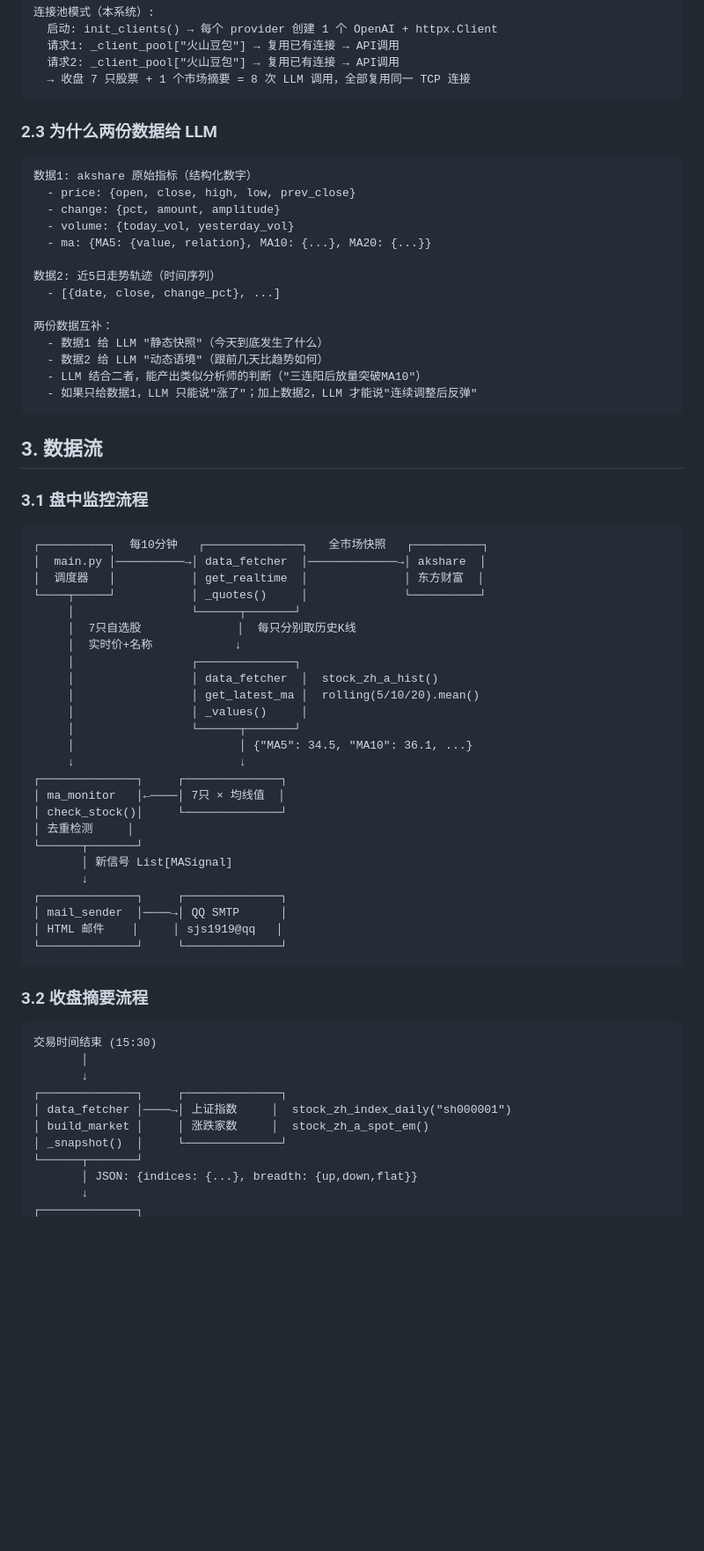
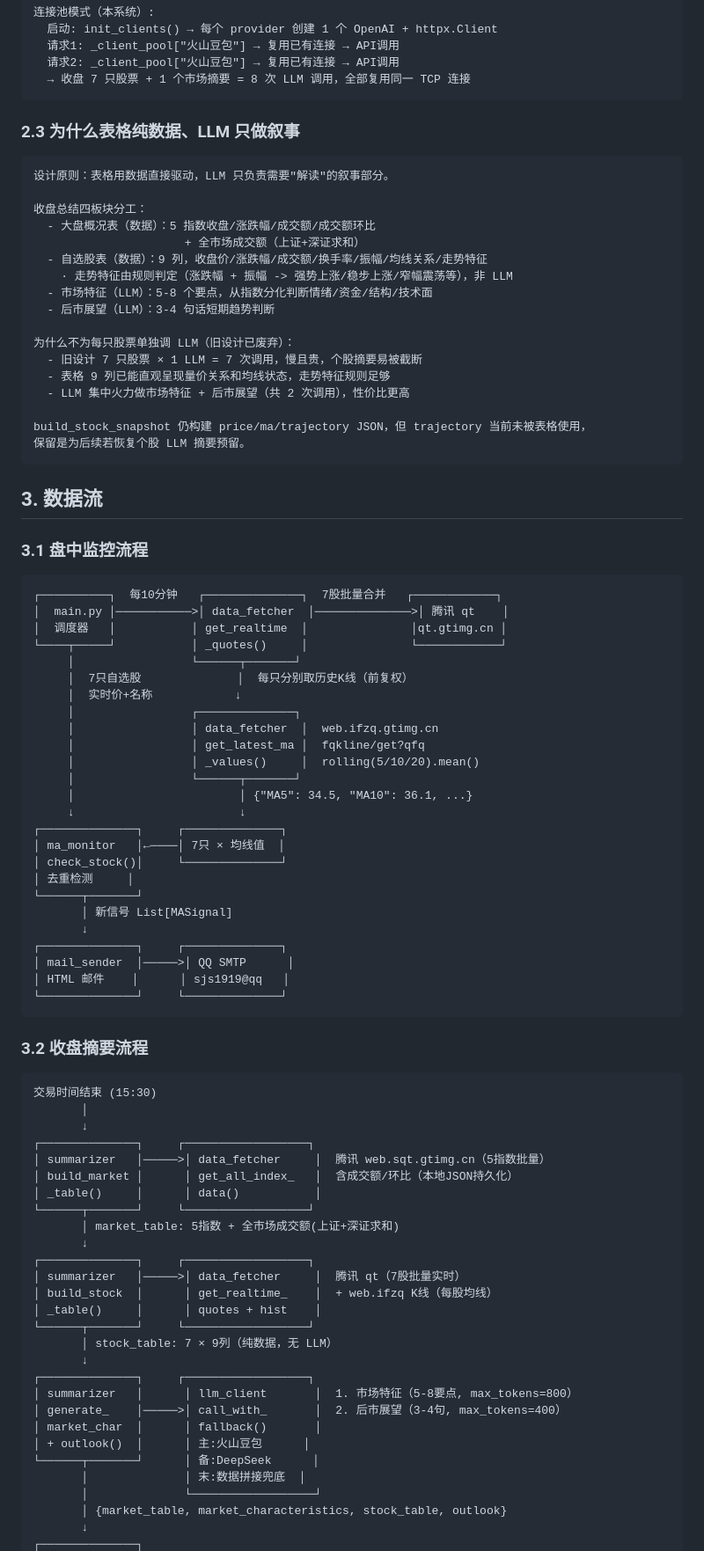
Before and after one commit to sjs1919/agent-training, a Markdown page: docs/stock-monitor/design.md, the part around one of its changes. Shown at 88% size. GitHub-like rendering; blank space fills up the shorter version.

````diff
--- a/docs/stock-monitor/design.md
+++ b/docs/stock-monitor/design.md
@@ -43,23 +43,26 @@
   → 收盘 7 只股票 + 1 个市场摘要 = 8 次 LLM 调用，全部复用同一 TCP 连接
 ```
 
-### 2.3 为什么两份数据给 LLM
+### 2.3 为什么表格纯数据、LLM 只做叙事
 
 ```
-数据1: akshare 原始指标（结构化数字）
-  - price: {open, close, high, low, prev_close}
-  - change: {pct, amount, amplitude}
-  - volume: {today_vol, yesterday_vol}
-  - ma: {MA5: {value, relation}, MA10: {...}, MA20: {...}}
+设计原则：表格用数据直接驱动，LLM 只负责需要"解读"的叙事部分。
 
-数据2: 近5日走势轨迹（时间序列）
-  - [{date, close, change_pct}, ...]
+收盘总结四板块分工：
+  - 大盘概况表（数据）：5 指数收盘/涨跌幅/成交额/成交额环比
+                      + 全市场成交额（上证+深证求和）
+  - 自选股表（数据）：9 列，收盘价/涨跌幅/成交额/换手率/振幅/均线关系/走势特征
+    · 走势特征由规则判定（涨跌幅 + 振幅 -> 强势上涨/稳步上涨/窄幅震荡等），非 LLM
+  - 市场特征（LLM）：5-8 个要点，从指数分化判断情绪/资金/结构/技术面
+  - 后市展望（LLM）：3-4 句话短期趋势判断
 
-两份数据互补：
-  - 数据1 给 LLM "静态快照"（今天到底发生了什么）
-  - 数据2 给 LLM "动态语境"（跟前几天比趋势如何）
-  - LLM 结合二者，能产出类似分析师的判断（"三连阳后放量突破MA10"）
-  - 如果只给数据1，LLM 只能说"涨了"；加上数据2，LLM 才能说"连续调整后反弹"
+为什么不为每只股票单独调 LLM（旧设计已废弃）：
+  - 旧设计 7 只股票 × 1 LLM = 7 次调用，慢且贵，个股摘要易被截断
+  - 表格 9 列已能直观呈现量价关系和均线状态，走势特征规则足够
+  - LLM 集中火力做市场特征 + 后市展望（共 2 次调用），性价比更高
+
+build_stock_snapshot 仍构建 price/ma/trajectory JSON，但 trajectory 当前未被表格使用，
+保留是为后续若恢复个股 LLM 摘要预留。
 ```
 
 ## 3. 数据流
@@ -67,17 +70,17 @@
 ### 3.1 盘中监控流程
 
 ```
-┌──────────┐  每10分钟   ┌──────────────┐   全市场快照   ┌──────────┐
-│  main.py │──────────→│ data_fetcher  │─────────────→│ akshare  │
-│  调度器   │           │ get_realtime  │              │ 东方财富  │
-└────┬─────┘           │ _quotes()     │              └──────────┘
+┌──────────┐  每10分钟   ┌──────────────┐  7股批量合并   ┌────────────┐
+│  main.py │───────────>│ data_fetcher  │──────────────>│ 腾讯 qt    │
+│  调度器   │           │ get_realtime  │               │qt.gtimg.cn │
+└────┬─────┘           │ _quotes()     │               └────────────┘
      │                 └──────┬───────┘
-     │  7只自选股              │  每只分别取历史K线
+     │  7只自选股              │  每只分别取历史K线（前复权）
      │  实时价+名称            ↓
      │                 ┌──────────────┐
-     │                 │ data_fetcher  │  stock_zh_a_hist()
-     │                 │ get_latest_ma │  rolling(5/10/20).mean()
-     │                 │ _values()     │
+     │                 │ data_fetcher  │  web.ifzq.gtimg.cn
+     │                 │ get_latest_ma │  fqkline/get?qfq
+     │                 │ _values()     │  rolling(5/10/20).mean()
      │                 └──────┬───────┘
      │                        │ {"MA5": 34.5, "MA10": 36.1, ...}
      ↓                        ↓
@@ -89,8 +92,8 @@
        │ 新信号 List[MASignal]
        ↓
 ┌──────────────┐     ┌──────────────┐
-│ mail_sender  │────→│ QQ SMTP      │
-│ HTML 邮件    │     │ sjs1919@qq   │
+│ mail_sender  │─────>│ QQ SMTP      │
+│ HTML 邮件    │      │ sjs1919@qq   │
 └──────────────┘     └──────────────┘
 ```
 
@@ -100,11 +103,28 @@
 交易时间结束 (15:30)
        │
        ↓
-┌──────────────┐     ┌──────────────┐
-│ data_fetcher │────→│ 上证指数     │  stock_zh_index_daily("sh000001")
-│ build_market │     │ 涨跌家数     │  stock_zh_a_spot_em()
-│ _snapshot()  │     └──────────────┘
-└──────┬───────┘
-       │ JSON: {indices: {...}, breadth: {up,down,flat}}
+┌──────────────┐     ┌──────────────────┐
+│ summarizer   │─────>│ data_fetcher     │  腾讯 web.sqt.gtimg.cn（5指数批量）
+│ build_market │      │ get_all_index_   │  含成交额/环比（本地JSON持久化）
+│ _table()     │      │ data()           │
+└──────┬───────┘     └──────────────────┘
+       │ market_table: 5指数 + 全市场成交额(上证+深证求和)
+       ↓
+┌──────────────┐     ┌──────────────────┐
+│ summarizer   │─────>│ data_fetcher     │  腾讯 qt（7股批量实时）
+│ build_stock  │      │ get_realtime_    │  + web.ifzq K线（每股均线）
+│ _table()     │      │ quotes + hist    │
+└──────┬───────┘     └──────────────────┘
+       │ stock_table: 7 × 9列（纯数据，无 LLM）
+       ↓
+┌──────────────┐     ┌──────────────────┐
+│ summarizer   │      │ llm_client       │  1. 市场特征（5-8要点, max_tokens=800）
+│ generate_    │─────>│ call_with_       │  2. 后市展望（3-4句, max_tokens=400）
+│ market_char  │      │ fallback()       │
+│ + outlook()  │      │ 主:火山豆包      │
+└──────┬───────┘      │ 备:DeepSeek      │
+       │              │ 末:数据拼接兜底  │
+       │              └──────────────────┘
+       │ {market_table, market_characteristics, stock_table, outlook}
        ↓
 ┌──────────────┐
````
Also changed, not shown: other parts of docs/stock-monitor/design.md (+46 -64 lines).
